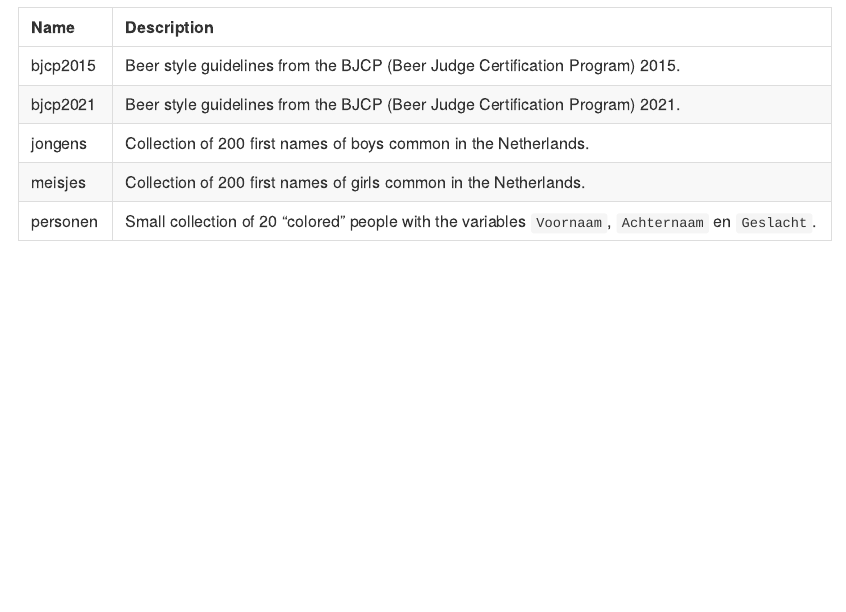
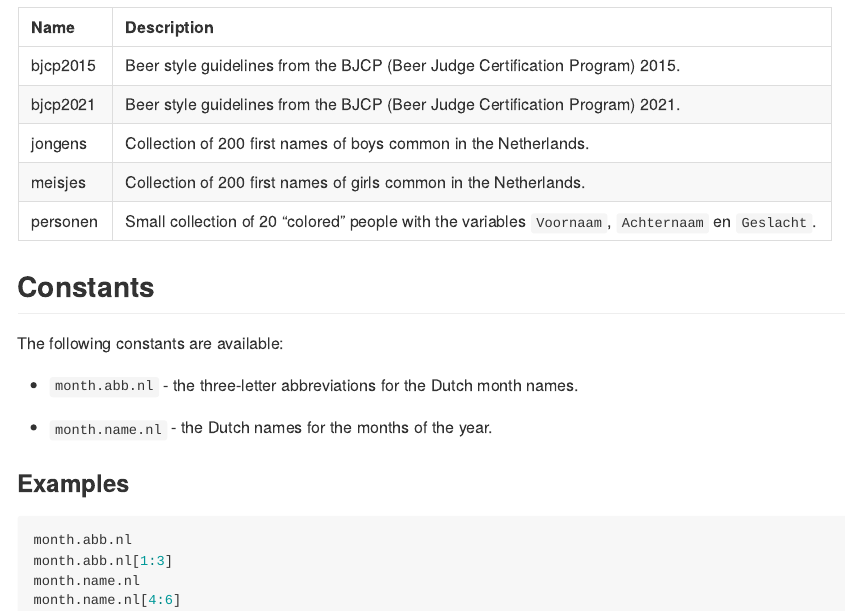
Before and after one commit to bwelman/softwijzer, an R Markdown document (README.Rmd): the page in a window 1100 px wide, from 460 px down. The pictures show the output file README.md that the author committed with the source, drawn offline in the style of GitHub.

Commit message:
Added Dutch names for the months of the year.

````diff
--- a/README.Rmd
+++ b/README.Rmd
@@ -20,9 +20,26 @@
 The following datasets are available:
 
 | Name     | Description                                                                                        |
-|:---------|:---------------------------------------------------------------------------------------------------|
+|:------------|:----------------------------------------------------------|
 | bjcp2015 | Beer style guidelines from the BJCP (Beer Judge Certification Program) 2015.                       |
 | bjcp2021 | Beer style guidelines from the BJCP (Beer Judge Certification Program) 2021.                       |
 | jongens  | Collection of 200 first names of boys common in the Netherlands.                                   |
 | meisjes  | Collection of 200 first names of girls common in the Netherlands.                                  |
 | personen | Small collection of 20 "colored" people with the variables `Voornaam`, `Achternaam` en `Geslacht`. |
+
+## Constants
+
+The following constants are available:
+
+-   `month.abb.nl` - the three-letter abbreviations for the Dutch month names.
+
+-   `month.name.nl` - the Dutch names for the months of the year.
+
+### Examples
+
+``` r
+month.abb.nl
+month.abb.nl[1:3]
+month.name.nl
+month.name.nl[4:6]
+```
````
Also changed, not shown: R/nlmonths.R (added, +25 -0 lines), README.md, 3 other files.
